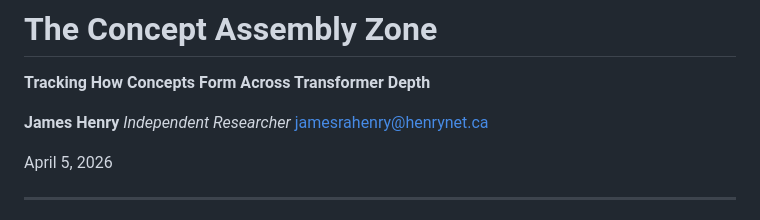
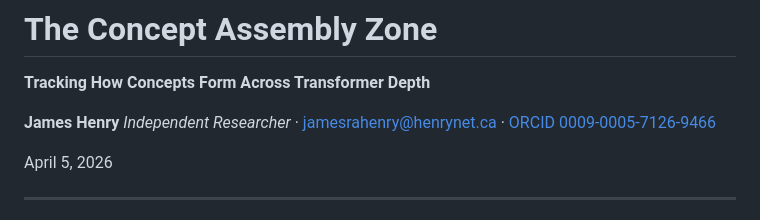
Before and after one commit to jamesrahenry/Concept_Allocation_Zone, a Markdown page: CAZ_Framework.md, the part around the change. Rendered like a GitHub page.

Commit message:
add: ORCID iD to CAZ_Framework.md author line
https://orcid.org/0009-0005-7126-9466

Co-Authored-By: Claude Sonnet 4.6 <noreply@anthropic.com>

```diff
--- a/CAZ_Framework.md
+++ b/CAZ_Framework.md
@@ -3,8 +3,7 @@
 **Tracking How Concepts Form Across Transformer Depth**
 
 **James Henry**
-*Independent Researcher*
-jamesrahenry@henrynet.ca
+*Independent Researcher* · jamesrahenry@henrynet.ca · [ORCID 0009-0005-7126-9466](https://orcid.org/0009-0005-7126-9466)
 
 April 5, 2026
 
```
